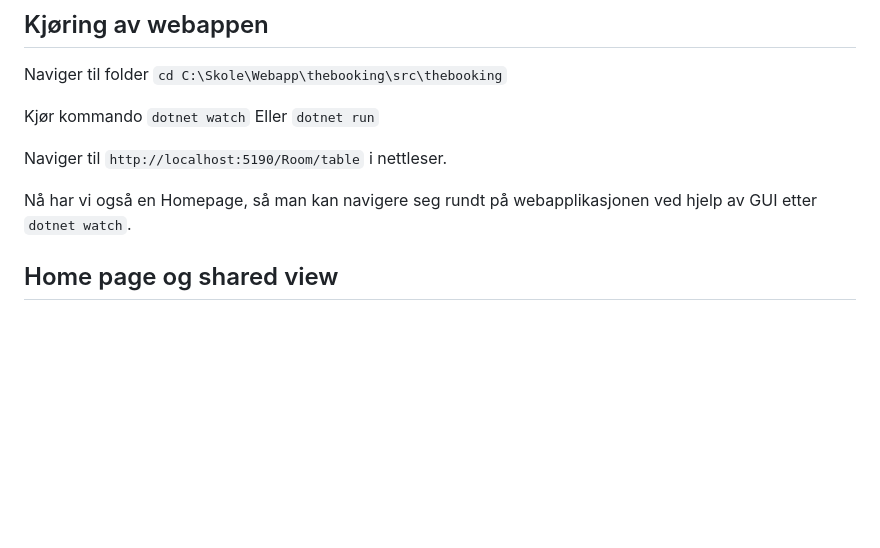
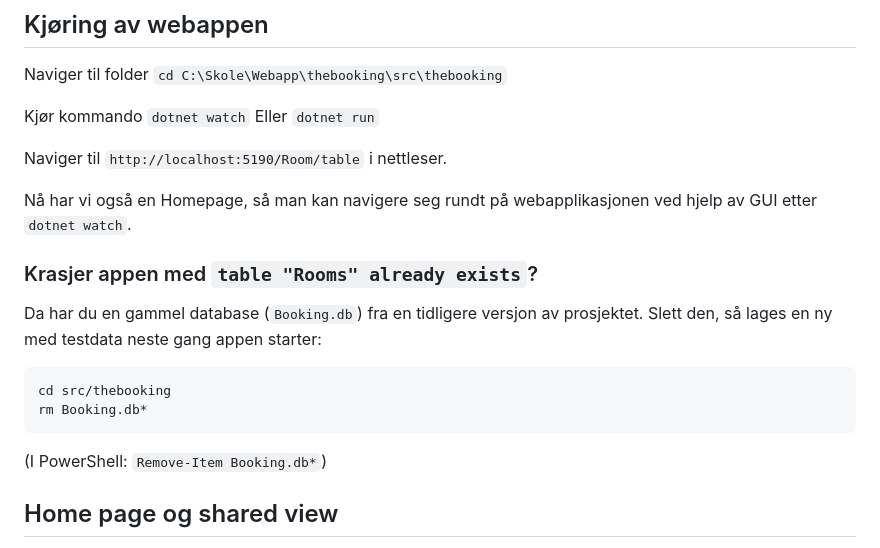
Before and after one commit to noid55/thebooking, a Markdown page: README.md, the part around the change. Drawn GitHub-style; blank space fills up the shorter version.

Commit message:
README: how to fix crash from old Booking.db
Co-Authored-By: Claude Opus 5.5 <noreply@anthropic.com>

````diff
--- a/README.md
+++ b/README.md
@@ -12,6 +12,15 @@
 Naviger til ```http://localhost:5190/Room/table``` i nettleser.
 
 Nå har vi også en Homepage, så man kan navigere seg rundt på webapplikasjonen ved hjelp av GUI etter ```dotnet watch```.
+
+### Krasjer appen med `table "Rooms" already exists`?
+Da har du en gammel database (`Booking.db`) fra en tidligere versjon av prosjektet. Slett den, så lages en ny med testdata neste gang appen starter:
+
+```
+cd src/thebooking
+rm Booking.db*
+```
+(I PowerShell: `Remove-Item Booking.db*`)
 
 ## Home page og shared view
 Under [thebooking/src/thebooking/Views/shared/_Layout.cshtml](./src/thebooking/Views/Shared/_Layout.cshtml) ligger _layout.cshtml filen.
````
